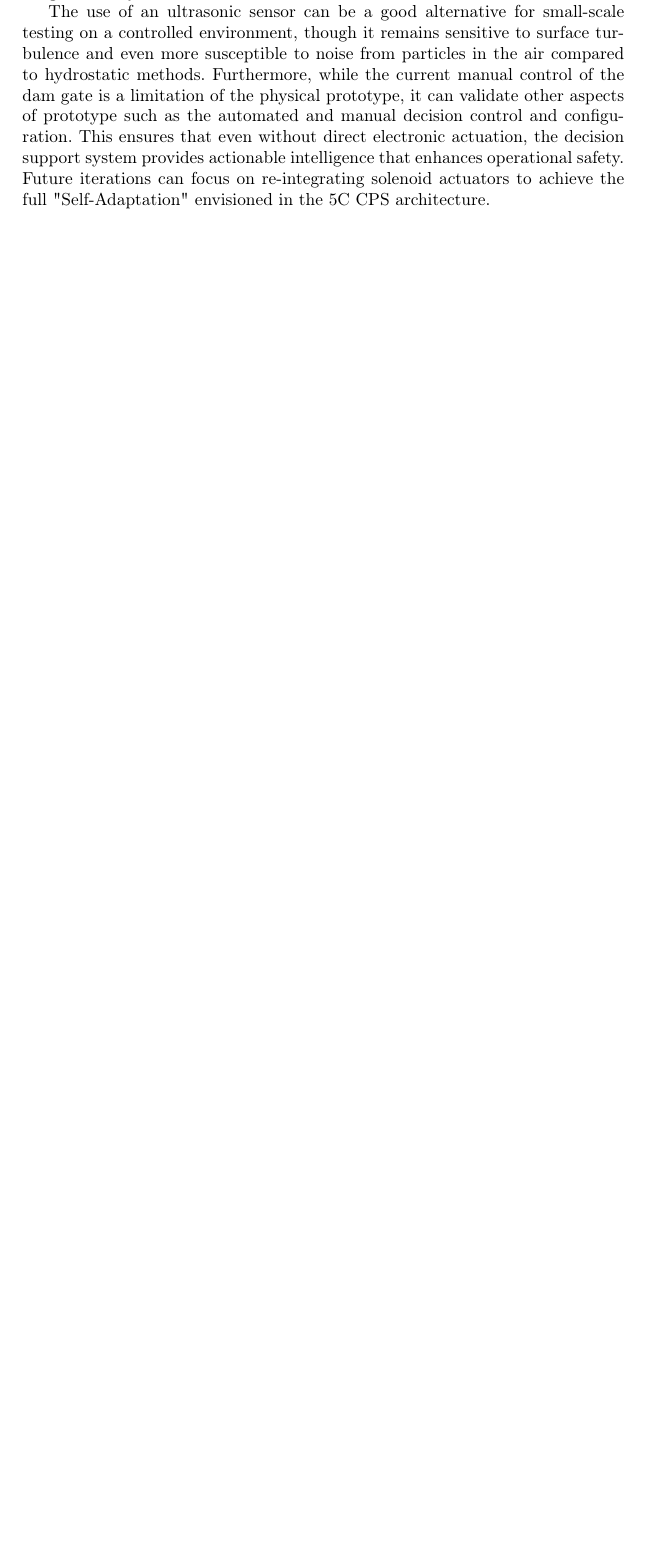
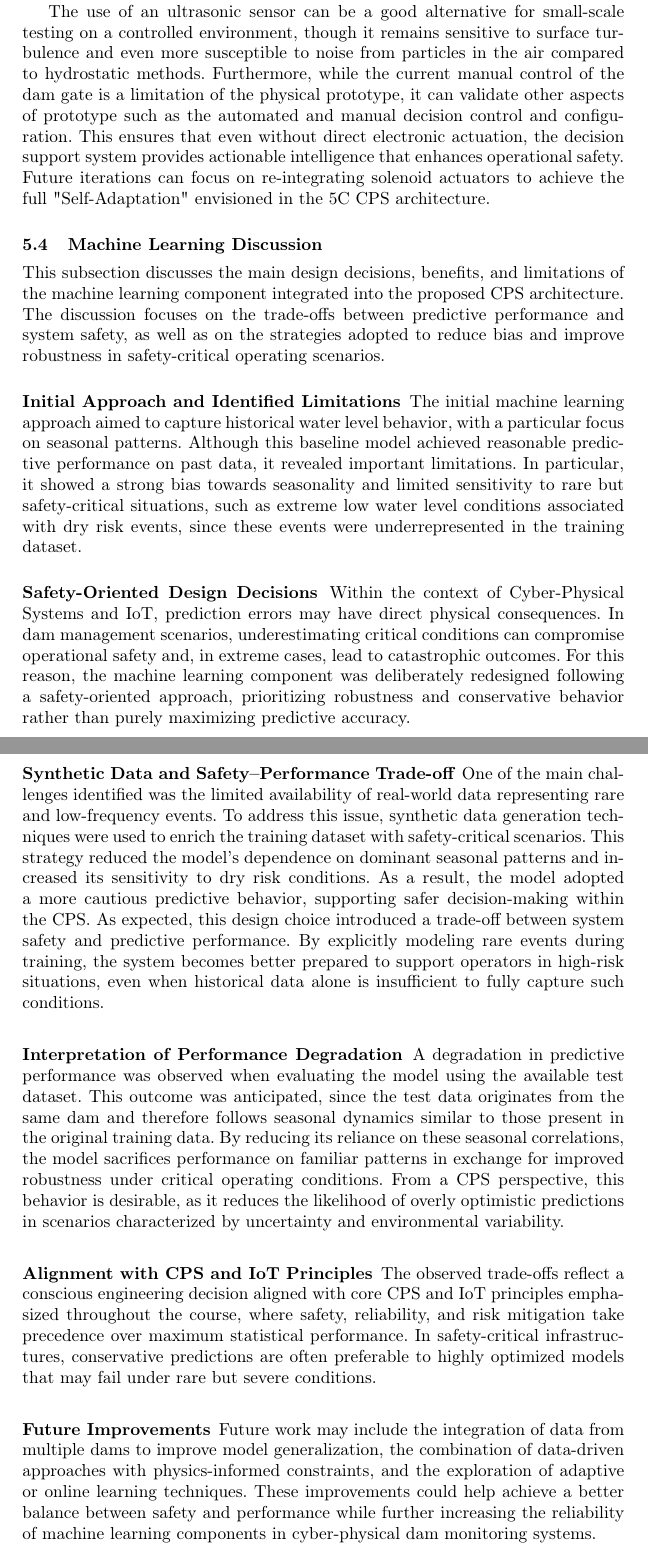
Before and after one commit to diogotvf7/feup-sci, a LaTeX paper (report/main.tex, which reads report/Chapters/Chapter5.tex): part of page 13 of 15 before the commit and two parts of pages 13 and 14 of 16 after it, the two joined at a grey line, cut so that both start at the same text, the shorter picture padded with empty space. Compiled offline with pdfLaTeX.

Commit message:
discussion ML

```diff
--- a/report/Chapters/Chapter5.tex
+++ b/report/Chapters/Chapter5.tex
@@ -10,3 +10,31 @@ remove later
 We expect that the prototype successfully demonstrates the feasibility of a unified IoT monitoring stack, yet the implementation deviations provide valuable insights into system robustness.
 
 The use of an ultrasonic sensor can be a good alternative for small-scale testing on a controlled environment, though it remains sensitive to surface turbulence and even more susceptible to noise from particles in the air compared to hydrostatic methods. Furthermore, while the current manual control of the dam gate is a limitation of the physical prototype, it can validate other aspects of prototype such as the automated and manual decision control and configuration. This ensures that even without direct electronic actuation, the decision support system provides actionable intelligence that enhances operational safety. Future iterations can focus on re-integrating solenoid actuators to achieve the full "Self-Adaptation" envisioned in the 5C CPS architecture.
+
+\subsection{Machine Learning Discussion}
+
+This subsection discusses the main design decisions, benefits, and limitations of the machine learning component integrated into the proposed CPS architecture. The discussion focuses on the trade-offs between predictive performance and system safety, as well as on the strategies adopted to reduce bias and improve robustness in safety-critical operating scenarios.
+
+\subsubsection{Initial Approach and Identified Limitations}
+
+The initial machine learning approach aimed to capture historical water level behavior, with a particular focus on seasonal patterns. Although this baseline model achieved reasonable predictive performance on past data, it revealed important limitations. In particular, it showed a strong bias towards seasonality and limited sensitivity to rare but safety-critical situations, such as extreme low water level conditions associated with dry risk events, since these events were underrepresented in the training dataset.
+
+\subsubsection{Safety-Oriented Design Decisions}
+
+Within the context of Cyber-Physical Systems and IoT, prediction errors may have direct physical consequences. In dam management scenarios, underestimating critical conditions can compromise operational safety and, in extreme cases, lead to catastrophic outcomes. For this reason, the machine learning component was deliberately redesigned following a safety-oriented approach, prioritizing robustness and conservative behavior rather than purely maximizing predictive accuracy.
+
+\subsubsection{Synthetic Data and Safety--Performance Trade-off}
+
+One of the main challenges identified was the limited availability of real-world data representing rare and low-frequency events. To address this issue, synthetic data generation techniques were used to enrich the training dataset with safety-critical scenarios. This strategy reduced the model’s dependence on dominant seasonal patterns and increased its sensitivity to dry risk conditions. As a result, the model adopted a more cautious predictive behavior, supporting safer decision-making within the CPS. As expected, this design choice introduced a trade-off between system safety and predictive performance. By explicitly modeling rare events during training, the system becomes better prepared to support operators in high-risk situations, even when historical data alone is insufficient to fully capture such conditions.
+
+\subsubsection{Interpretation of Performance Degradation}
+
+A degradation in predictive performance was observed when evaluating the model using the available test dataset. This outcome was anticipated, since the test data originates from the same dam and therefore follows seasonal dynamics similar to those present in the original training data. By reducing its reliance on these seasonal correlations, the model sacrifices performance on familiar patterns in exchange for improved robustness under critical operating conditions. From a CPS perspective, this behavior is desirable, as it reduces the likelihood of overly optimistic predictions in scenarios characterized by uncertainty and environmental variability.
+
+\subsubsection{Alignment with CPS and IoT Principles}
+
+The observed trade-offs reflect a conscious engineering decision aligned with core CPS and IoT principles emphasized throughout the course, where safety, reliability, and risk mitigation take precedence over maximum statistical performance. In safety-critical infrastructures, conservative predictions are often preferable to highly optimized models that may fail under rare but severe conditions.
+
+\subsubsection{Future Improvements}
+
+Future work may include the integration of data from multiple dams to improve model generalization, the combination of data-driven approaches with physics-informed constraints, and the exploration of adaptive or online learning techniques. These improvements could help achieve a better balance between safety and performance while further increasing the reliability of machine learning components in cyber-physical dam monitoring systems.
```
Also changed, not shown: report/main.pdf.
